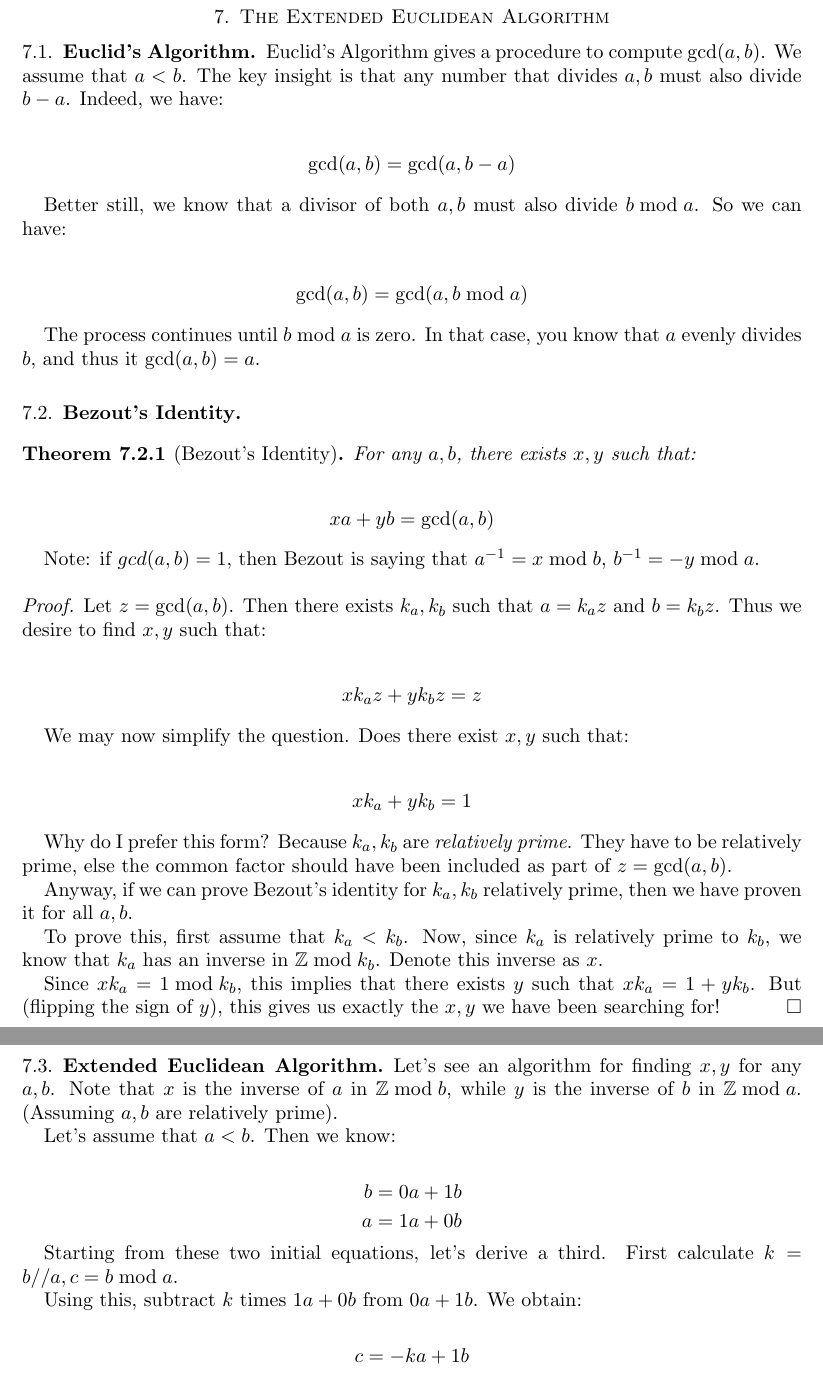
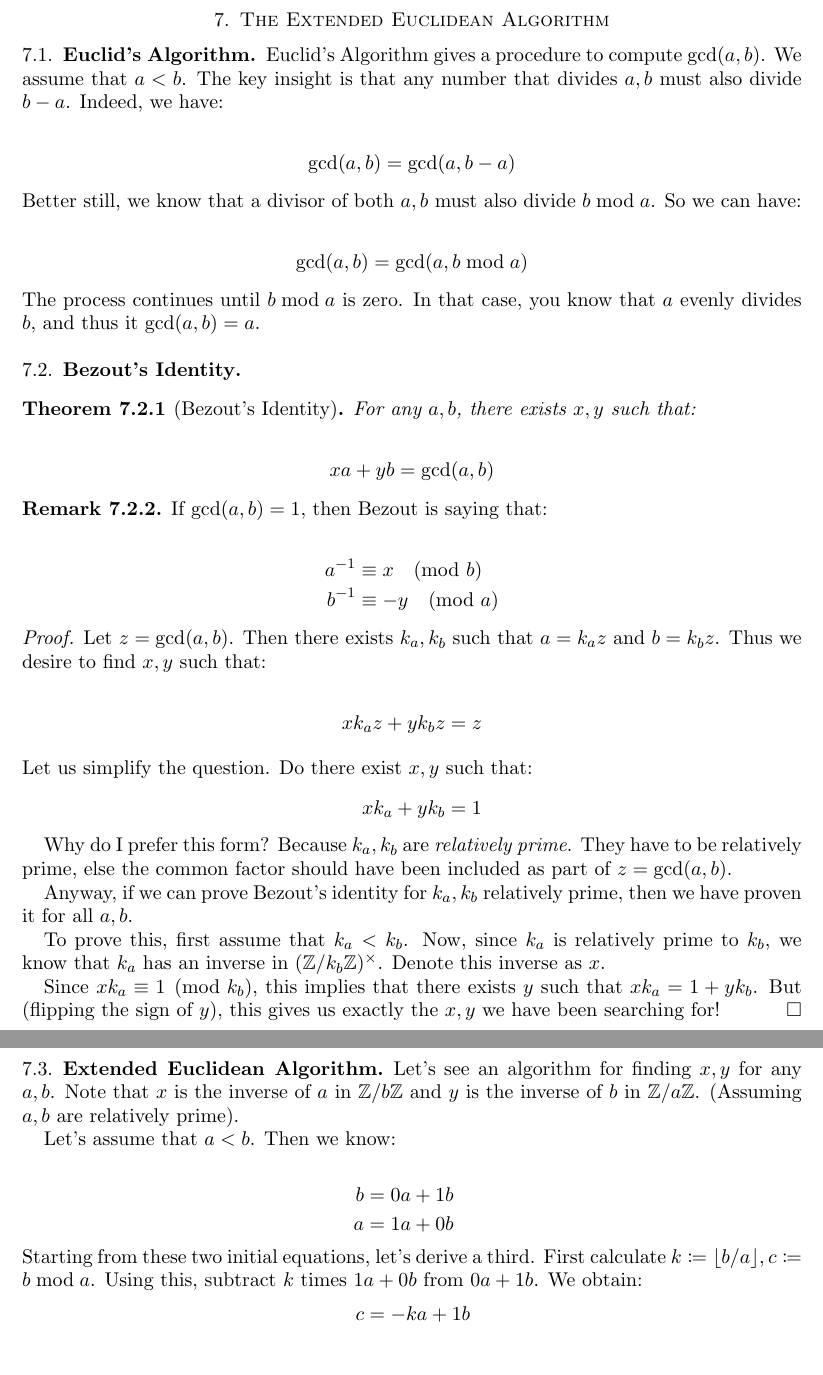
Before and after one commit to ruggeri/tech-notes, a LaTeX paper (math/rsa/rsa.tex, which reads math/rsa/06-euclidean-algorithm.tex, math/stys/ned-common/parens-fns.sty, math/stys/ned-common/sets.sty): two parts of pages 13 and 14 of 18, joined at a grey line, cut so that both start at the same text. Compiled offline with pdfLaTeX.

Commit message:
keep reviewing RSA notes

```diff
--- a/math/rsa/06-euclidean-algorithm.tex
+++ b/math/rsa/06-euclidean-algorithm.tex
@@ -2,27 +2,29 @@
 
 \subsection{Euclid's Algorithm}
 
-Euclid's Algorithm gives a procedure to compute $\gcd(a, b)$. We assume
+Euclid's Algorithm gives a procedure to compute $\gcdf{a, b}$. We assume
 that $a < b$. The key insight is that any number that divides $a, b$
 must also divide $b - a$. Indeed, we have:
 
 \begin{nedqn}
-  \gcd(a, b)
+  \gcdf{a, b}
 \eqcol
-  \gcd(a, b - a)
+  \gcdf{a, b - a}
 \end{nedqn}
 
+\noindent
 Better still, we know that a divisor of both $a, b$ must also divide $b
 \bmod a$. So we can have:
 
 \begin{nedqn}
-  \gcd(a, b)
+  \gcdf{a, b}
 \eqcol
-  \gcd(a, b \bmod a)
+  \gcdf{a, b \bmod a}
 \end{nedqn}
 
+\noindent
 The process continues until $b \bmod a$ is zero. In that case, you know
-that $a$ evenly divides $b$, and thus it $\gcd(a, b) = a$.
+that $a$ evenly divides $b$, and thus it $\gcdf{a, b} = a$.
 
 \subsection{Bezout's Identity}
 
@@ -32,26 +34,38 @@ that $a$ evenly divides $b$, and thus it $\gcd(a, b) = a$.
   \begin{nedqn}
     xa + yb
   \eqcol
-    \gcd(a, b)
+    \gcdf{a, b}
   \end{nedqn}
 \end{theorem}
 
-Note: if $gcd(a, b) = 1$, then Bezout is saying that $\inv{a} = x \bmod
-b$, $\inv{b} = -y \bmod a$.
+\begin{remark}
+  If $\gcdf{a, b} = 1$, then Bezout is saying that:
+
+  \begin{nedqn}
+    \inv{a}
+  & \equiv & x
+    \pmod{b}
+  \\
+    \inv{b}
+  & \equiv &
+    -y
+    \pmod{a}
+  \end{nedqn}
+\end{remark}
 
 \begin{proof}
-  Let $z = \gcd(a, b)$. Then there exists $k_a, k_b$ such that $a = k_a
+  Let $z = \gcdf{a, b}$. Then there exists $k_a, k_b$ such that $a = k_a
   z$ and $b = k_b z$. Thus we desire to find $x, y$ such that:
 
   \begin{nedqn}
     x k_a z + y k_b z
   \eqcol
     z
-  \end{nedqn}
-
-  We may now simplify the question. Does there exist $x, y$ such that:
-
-  \begin{nedqn}
+  %
+  \intertext{
+    Let us simplify the question. Do there exist $x, y$ such that:
+  }
+  %
     x k_a + y k_b
   \eqcol
     1
@@ -59,25 +73,25 @@ b$, $\inv{b} = -y \bmod a$.
 
   Why do I prefer this form? Because $k_a, k_b$ are \emph{relatively
   prime}. They have to be relatively prime, else the common factor
-  should have been included as part of $z = \gcd(a, b)$.
+  should have been included as part of $z = \gcdf{a, b}$.
 
   Anyway, if we can prove Bezout's identity for $k_a, k_b$ relatively
   prime, then we have proven it for all $a, b$.
 
   To prove this, first assume that $k_a < k_b$. Now, since $k_a$ is
-  relatively prime to $k_b$, we know that $k_a$ has an inverse in $\Z
-  \bmod k_b$. Denote this inverse as $x$.
+  relatively prime to $k_b$, we know that $k_a$ has an inverse in
+  $\Zmodx{k_b}$. Denote this inverse as $x$.
 
-  Since $x k_a = 1 \bmod k_b$, this implies that there exists $y$ such
-  that $x k_a = 1 + y k_b$. But (flipping the sign of $y$), this gives
-  us exactly the $x, y$ we have been searching for!
+  Since $x k_a \equiv 1 \pmod{k_b}$, this implies that there exists $y$
+  such that $x k_a = 1 + y k_b$. But (flipping the sign of $y$), this
+  gives us exactly the $x, y$ we have been searching for!
 \end{proof}
 
 \subsection{Extended Euclidean Algorithm}
 
 Let's see an algorithm for finding $x, y$ for any $a, b$. Note that $x$
-is the inverse of $a$ in $\Z \bmod b$, while $y$ is the inverse of $b$
-in $\Z \bmod a$. (Assuming $a, b$ are relatively prime).
+is the inverse of $a$ in $\Zmod{b}$ and $y$ is the inverse of $b$ in
+$\Zmod{a}$. (Assuming $a, b$ are relatively prime).
 
 Let's assume that $a < b$. Then we know:
 
--- a/math/stys/ned-common/parens-fns.sty
+++ b/math/stys/ned-common/parens-fns.sty
@@ -44,3 +44,9 @@
 \newcommand{\detf}[1]{
   \det\parens{#1}
 }
+
+\newcommand{\gcdf}[1]{
+  \gcd\parens{#1}
+}
+
+\DeclarePairedDelimiter{\floor}{\lfloor}{\rfloor}
--- a/math/stys/ned-common/sets.sty
+++ b/math/stys/ned-common/sets.sty
@@ -6,6 +6,7 @@
 \newcommand{\R}{\mathbb{R}}
 
 \newcommand{\rn}{\reals^n}
+\newcommand{\N}{\mathbb{N}}
 \newcommand{\Z}{\mathbb{Z}}
 
 \newcommand{\powerset}[1]{
```
Also changed, not shown: math/rsa/03-facts-of-z-mod-n.tex (+2 -0 lines), math/rsa/05-rsa.tex (+2 -1 lines), math/rsa/06-euclidean-algorithm.tex (16 more changed lines). Lines whose indentation alone changed are shown as unchanged.
